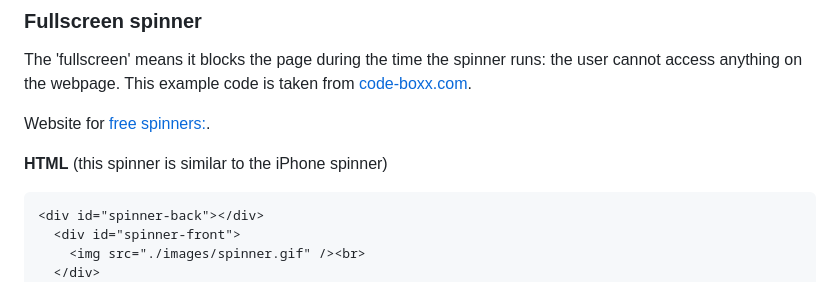
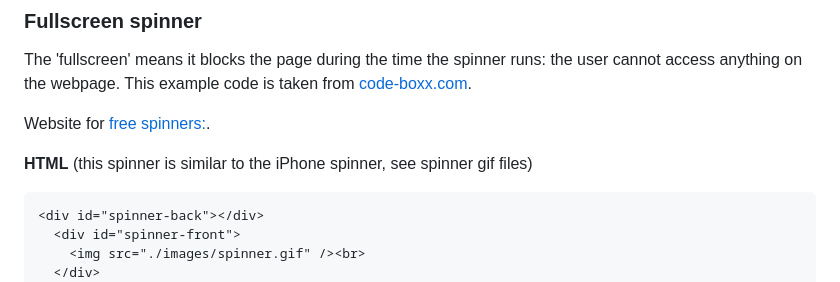
Before and after one commit to Jethet/wiki-hh, a Markdown page: CSS/spinner.md, the part around the change. GitHub-like rendering.

Commit message:
Add spinner gif files

````diff
--- a/CSS/spinner.md
+++ b/CSS/spinner.md
@@ -4,7 +4,7 @@ The 'fullscreen' means it blocks the page during the time the spinner runs: the
 
 Website for [free spinners:](https://icons8.com/preloaders/).
 
-**HTML** (this spinner is similar to the iPhone spinner)
+**HTML** (this spinner is similar to the iPhone spinner, see spinner gif files)
 ```html
 <div id="spinner-back"></div>
   <div id="spinner-front">
````
Also changed, not shown: CSS/spinner.gif (added), CSS/spinner2.gif (added), CSS/spinner3.gif (added).
